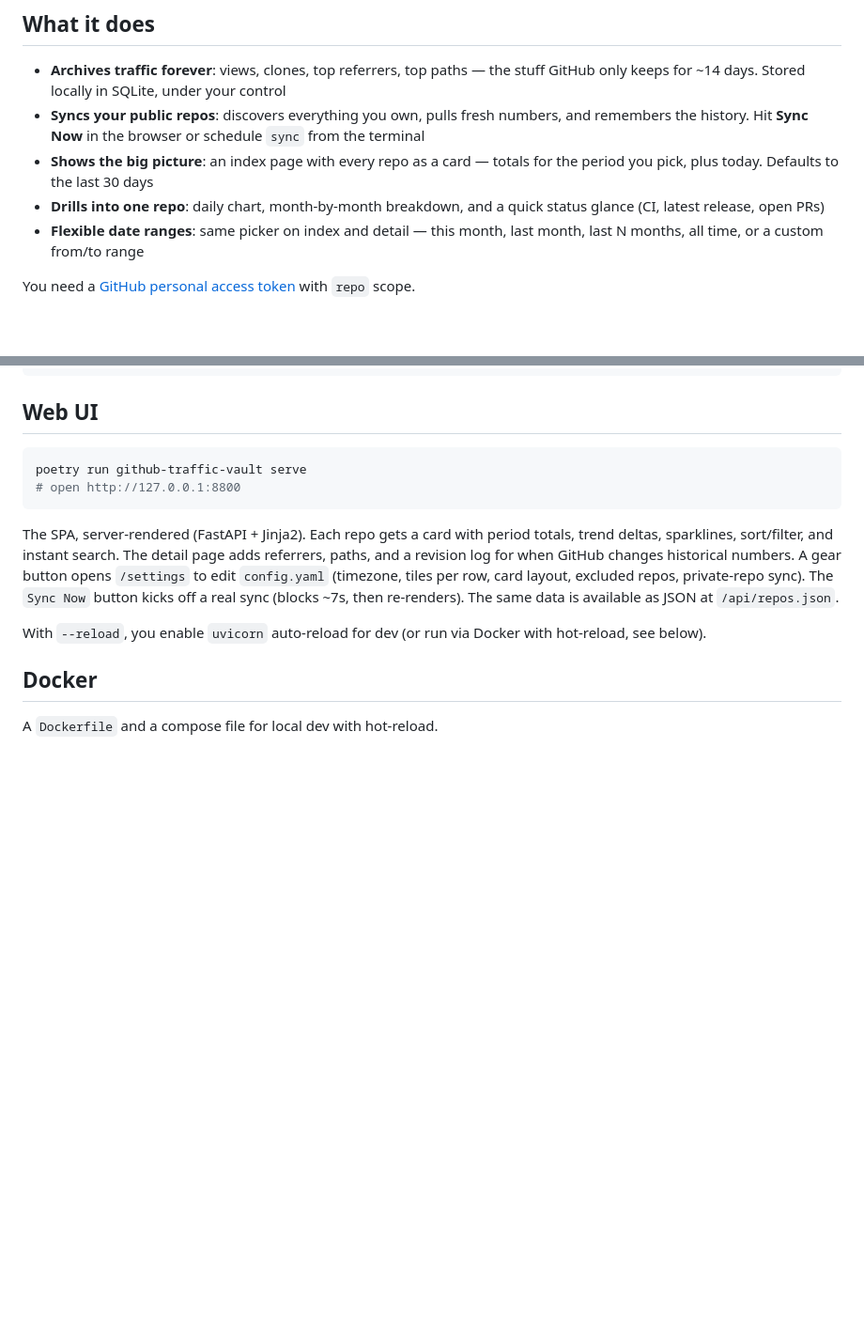
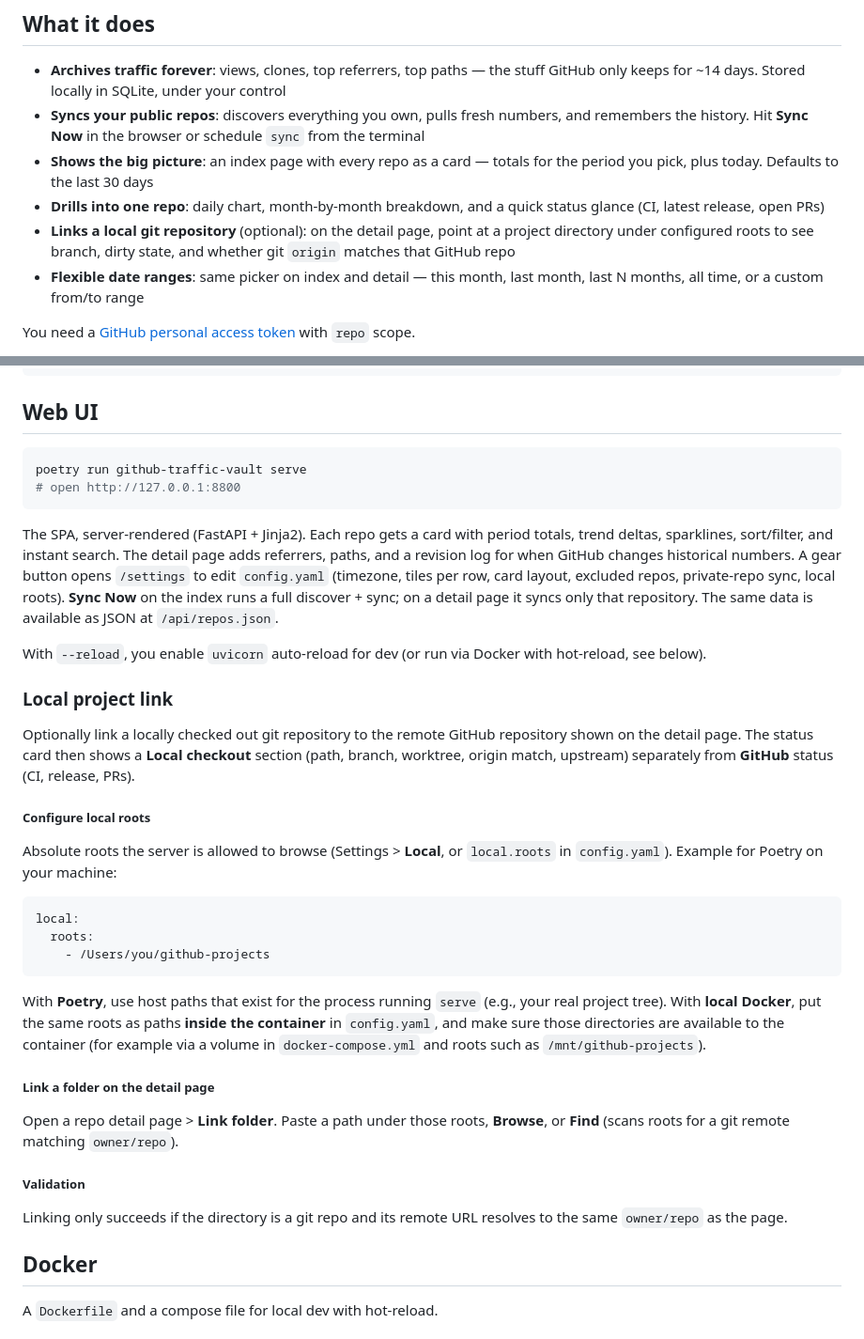
Before and after one commit to bulletinmybeard/github-traffic-vault, a Markdown page: README.md, 2 parts joined by grey strips. Shown at 94% size. Drawn GitHub-style; blank space fills up the shorter version.

Commit message:
UPDATE README and CHANGELOG

````diff
--- a/README.md
+++ b/README.md
@@ -44,6 +44,7 @@ GitHub only retains repository traffic data (views, clones, top referrers, top p
 - **Syncs your public repos**: discovers everything you own, pulls fresh numbers, and remembers the history. Hit **Sync Now** in the browser or schedule `sync` from the terminal
 - **Shows the big picture**: an index page with every repo as a card — totals for the period you pick, plus today. Defaults to the last 30 days
 - **Drills into one repo**: daily chart, month-by-month breakdown, and a quick status glance (CI, latest release, open PRs)
+- **Links a local git repository** (optional): on the detail page, point at a project directory under configured roots to see branch, dirty state, and whether git `origin` matches that GitHub repo
 - **Flexible date ranges**: same picker on index and detail — this month, last month, last N months, all time, or a custom from/to range
 
 You need a [GitHub personal access token](https://github.com/settings/tokens) with `repo` scope.
@@ -87,11 +88,44 @@ The SPA, server-rendered (FastAPI + Jinja2). Each repo gets a card
 with period totals, trend deltas, sparklines, sort/filter, and instant search.
 The detail page adds referrers, paths, and a revision log for when GitHub
 changes historical numbers. A gear button opens `/settings` to edit `config.yaml`
-(timezone, tiles per row, card layout, excluded repos, private-repo sync).
-The `Sync Now` button kicks off a real sync (blocks ~7s, then re-renders).
-The same data is available as JSON at `/api/repos.json`.
+(timezone, tiles per row, card layout, excluded repos, private-repo sync, local roots).
+**Sync Now** on the index runs a full discover + sync; on a detail page it syncs
+only that repository. The same data is available as JSON at `/api/repos.json`.
 
 With `--reload`, you enable `uvicorn` auto-reload for dev (or run via Docker with hot-reload, see below).
+
+### Local project link
+
+Optionally link a locally checked out git repository to the remote GitHub repository
+shown on the detail page. The status card then shows a **Local checkout** section (path, branch, worktree,
+origin match, upstream) separately from **GitHub** status (CI, release, PRs).
+
+##### Configure local roots
+
+Absolute roots the server is allowed to browse (Settings > **Local**, or `local.roots`
+in `config.yaml`). Example for Poetry on your machine:
+
+```yaml
+local:
+  roots:
+    - /Users/you/github-projects
+```
+
+With **Poetry**, use host paths that exist for the process running `serve`
+(e.g., your real project tree). With **local Docker**, put the same roots as
+paths **inside the container** in `config.yaml`, and make sure those directories
+are available to the container (for example via a volume in `docker-compose.yml`
+and roots such as `/mnt/github-projects`).
+
+##### Link a folder on the detail page
+
+Open a repo detail page > **Link folder**. Paste a path under those roots,
+**Browse**, or **Find** (scans roots for a git remote matching `owner/repo`).
+
+##### Validation
+
+Linking only succeeds if the directory is a git repo and its remote URL
+resolves to the same `owner/repo` as the page.
 
 ## Docker
 
````
Also changed, not shown: CHANGELOG.md (+10 -0 lines).
